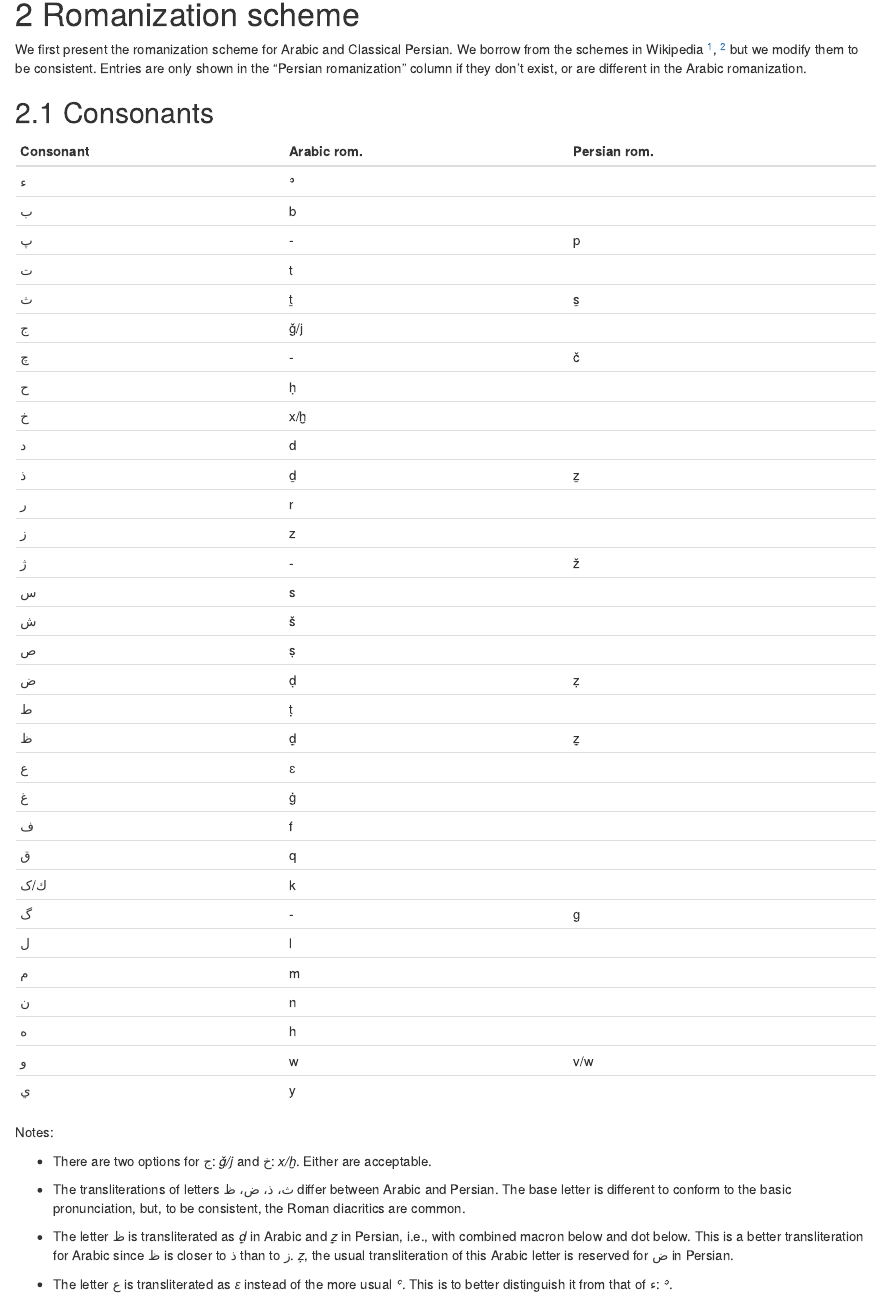
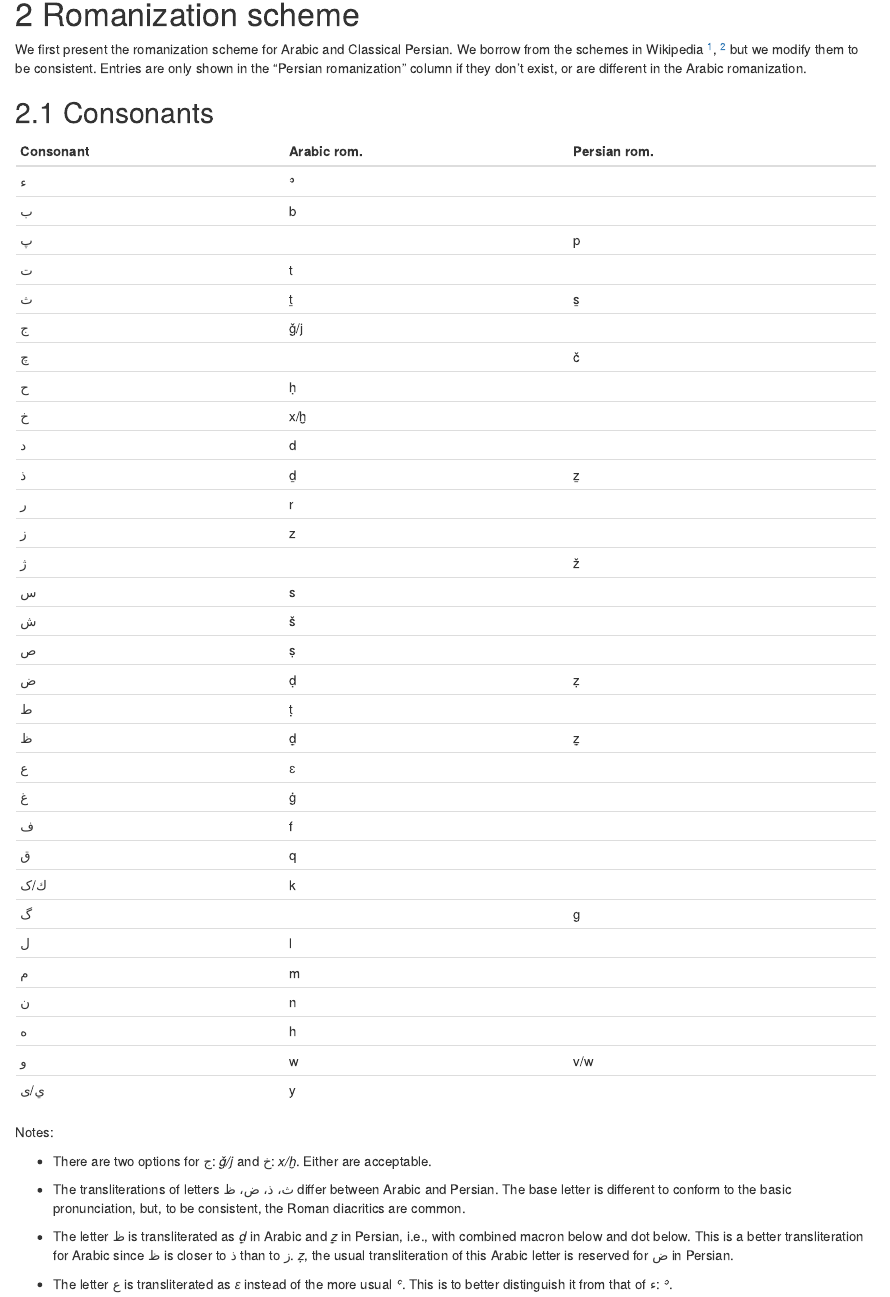
Before and after one commit to adamiturabi/romanization-scheme, an R Markdown document (index.Rmd): the page in a window 1100 px wide, from 330 px down. Rendered offline with R 4.5, knitr and Pandoc, with nearby package versions; the code is not run, so its results and figures are left out; drawn as R Markdown's standard HTML page in place of the format the file asks for.

Commit message:
attempt to fix diacritics

```diff
--- a/index.Rmd
+++ b/index.Rmd
@@ -52,18 +52,18 @@ We first present the romanization scheme for Arabic and Classical Persian. We bo
 |:----------|:------------|:-------------|
 |[ء]{.ar}  | ʾ           |              |
 |[ب]{.ar}  | b           |              |
-|[پ]{.ar}  | -           | p            |
+|[پ]{.ar}  |             | p            |
 |[ت]{.ar}  | t           |              |
 |[ث]{.ar}  | ṯ           | s̱            |
 |[ج]{.ar}  | ǧ/j         |              |
-|[چ]{.ar}  | -           | č            |
+|[چ]{.ar}  |             | č            |
 |[ح]{.ar}  | ḥ           |              |
 |[خ]{.ar}  | x/ḫ         |              |
 |[د]{.ar}  | d           |              |
 |[ذ]{.ar}  | ḏ           | ẕ            |
 |[ر]{.ar}  | r           |              |
 |[ز]{.ar}  | z           |              |
-|[ژ]{.ar}  | -           | ž            |
+|[ژ]{.ar}  |             | ž            |
 |[س]{.ar}  | s           |              |
 |[ش]{.ar}  | š           |              |
 |[ص]{.ar}  | ṣ           |              |
@@ -75,13 +75,13 @@ We first present the romanization scheme for Arabic and Classical Persian. We bo
 |[ف]{.ar}  | f           |              |
 |[ق]{.ar}  | q           |              |
 |[ك/ک]{.ar}| k           |              |
-|[گ]{.ar}  | -           | g            |
+|[گ]{.ar}  |             | g            |
 |[ل]{.ar}  | l           |              |
 |[م]{.ar}  | m           |              |
 |[ن]{.ar}  | n           |              |
 |[ه]{.ar}  | h           |              |
 |[و]{.ar}  | w           | v/w          |
-|[ي]{.ar}  | y           |              |
+|[ي/ی]{.ar}| y           |              |
 
 Notes:
 
```
Also changed, not shown: 1 other file.
